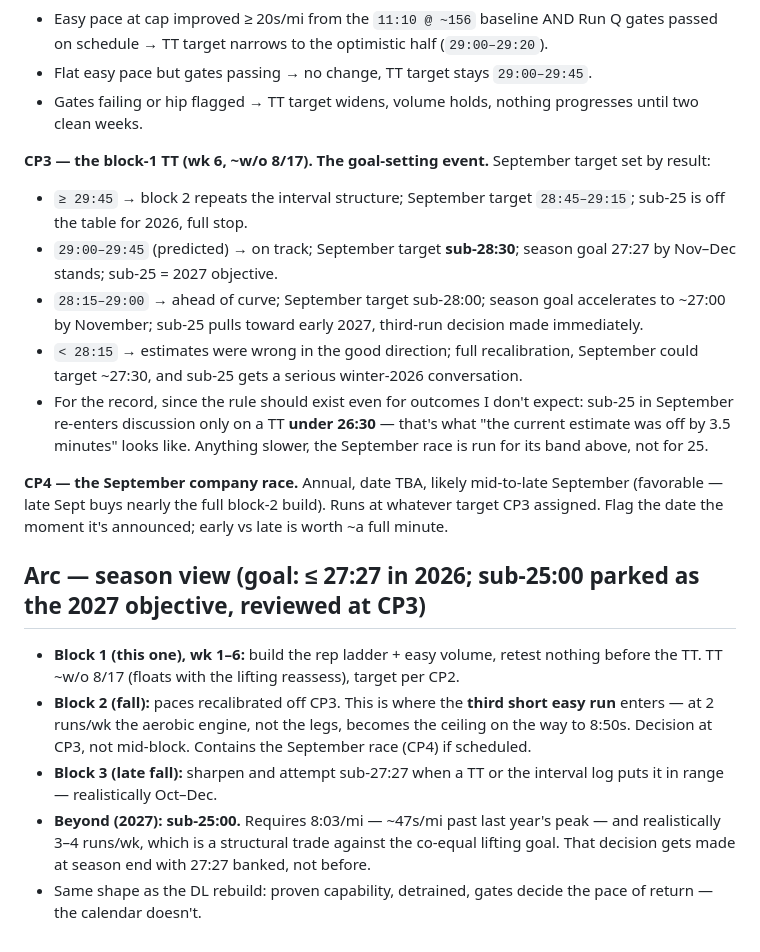
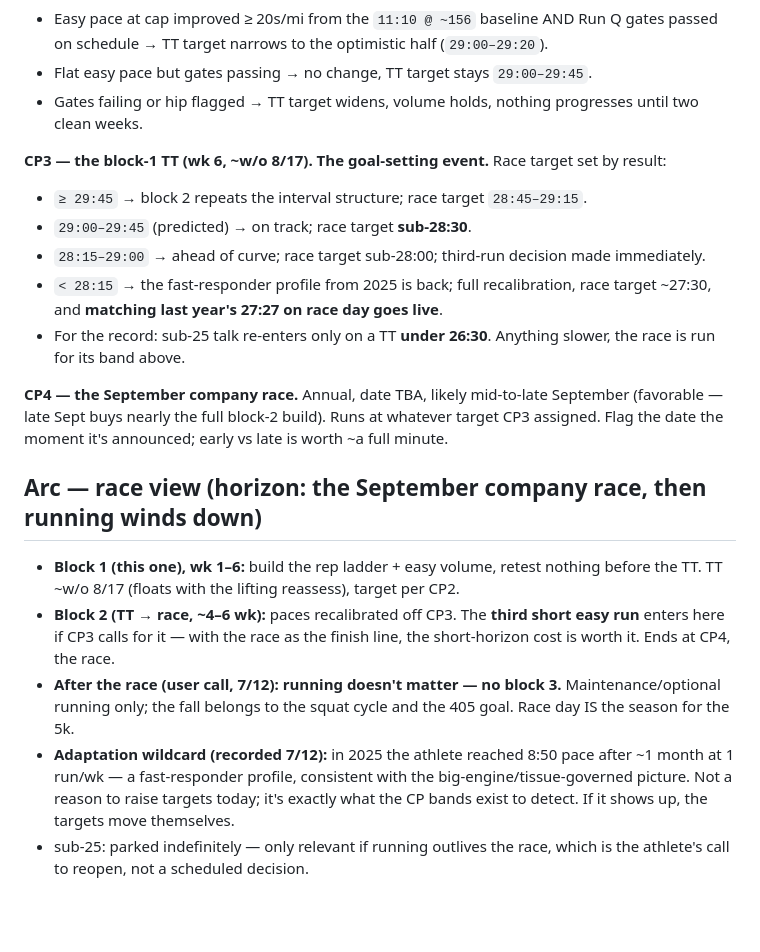
Before and after one commit to xiaohansong/notes, a Markdown page: planning/202607/cycle-run-5k.md, the part around the change. GitHub-like rendering; blank space fills up the shorter version.

Commit message:
Running horizon = Sept race, then wind-down (no fall block); Q4 legs collision dissolved, fall clear for squat; 2025 fast-responder datum recorded
Co-Authored-By: Claude Fable 5 <noreply@anthropic.com>

```diff
--- a/planning/202607/cycle-run-5k.md
+++ b/planning/202607/cycle-run-5k.md
@@ -92,19 +92,19 @@ Pass = Run Q advanced 6→7 reps on schedule, easy runs passed the HR audit, hip
 - Flat easy pace but gates passing → no change, TT target stays `29:00–29:45`.
 - Gates failing or hip flagged → TT target widens, volume holds, nothing progresses until two clean weeks.
 
-**CP3 — the block-1 TT (wk 6, ~w/o 8/17). The goal-setting event.** September target set by result:
-- `≥ 29:45` → block 2 repeats the interval structure; September target `28:45–29:15`; sub-25 is off the table for 2026, full stop.
-- `29:00–29:45` (predicted) → on track; September target **sub-28:30**; season goal 27:27 by Nov–Dec stands; sub-25 = 2027 objective.
-- `28:15–29:00` → ahead of curve; September target sub-28:00; season goal accelerates to ~27:00 by November; sub-25 pulls toward early 2027, third-run decision made immediately.
-- `< 28:15` → estimates were wrong in the good direction; full recalibration, September could target ~27:30, and sub-25 gets a serious winter-2026 conversation.
-- For the record, since the rule should exist even for outcomes I don't expect: sub-25 in September re-enters discussion only on a TT **under 26:30** — that's what "the current estimate was off by 3.5 minutes" looks like. Anything slower, the September race is run for its band above, not for 25.
+**CP3 — the block-1 TT (wk 6, ~w/o 8/17). The goal-setting event.** Race target set by result:
+- `≥ 29:45` → block 2 repeats the interval structure; race target `28:45–29:15`.
+- `29:00–29:45` (predicted) → on track; race target **sub-28:30**.
+- `28:15–29:00` → ahead of curve; race target sub-28:00; third-run decision made immediately.
+- `< 28:15` → the fast-responder profile from 2025 is back; full recalibration, race target ~27:30, and **matching last year's 27:27 on race day goes live**.
+- For the record: sub-25 talk re-enters only on a TT **under 26:30**. Anything slower, the race is run for its band above.
 
 **CP4 — the September company race.** Annual, date TBA, likely mid-to-late September (favorable — late Sept buys nearly the full block-2 build). Runs at whatever target CP3 assigned. Flag the date the moment it's announced; early vs late is worth ~a full minute.
 
-## Arc — season view (goal: ≤ 27:27 in 2026; sub-25:00 parked as the 2027 objective, reviewed at CP3)
+## Arc — race view (horizon: the September company race, then running winds down)
 
 - **Block 1 (this one), wk 1–6:** build the rep ladder + easy volume, retest nothing before the TT. TT ~w/o 8/17 (floats with the lifting reassess), target per CP2.
-- **Block 2 (fall):** paces recalibrated off CP3. This is where the **third short easy run** enters — at 2 runs/wk the aerobic engine, not the legs, becomes the ceiling on the way to 8:50s. Decision at CP3, not mid-block. Contains the September race (CP4) if scheduled.
-- **Block 3 (late fall):** sharpen and attempt sub-27:27 when a TT or the interval log puts it in range — realistically Oct–Dec.
-- **Beyond (2027): sub-25:00.** Requires 8:03/mi — ~47s/mi past last year's peak — and realistically 3–4 runs/wk, which is a structural trade against the co-equal lifting goal. That decision gets made at season end with 27:27 banked, not before.
-- Same shape as the DL rebuild: proven capability, detrained, gates decide the pace of return — the calendar doesn't.
+- **Block 2 (TT → race, ~4–6 wk):** paces recalibrated off CP3. The **third short easy run** enters here if CP3 calls for it — with the race as the finish line, the short-horizon cost is worth it. Ends at CP4, the race.
+- **After the race (user call, 7/12): running doesn't matter — no block 3.** Maintenance/optional running only; the fall belongs to the squat cycle and the 405 goal. Race day IS the season for the 5k.
+- **Adaptation wildcard (recorded 7/12):** in 2025 the athlete reached 8:50 pace after ~1 month at 1 run/wk — a fast-responder profile, consistent with the big-engine/tissue-governed picture. Not a reason to raise targets today; it's exactly what the CP bands exist to detect. If it shows up, the targets move themselves.
+- sub-25: parked indefinitely — only relevant if running outlives the race, which is the athlete's call to reopen, not a scheduled decision.
```
Also changed, not shown: planning/202607/cycle-press-dl.md (+1 -1 lines).
